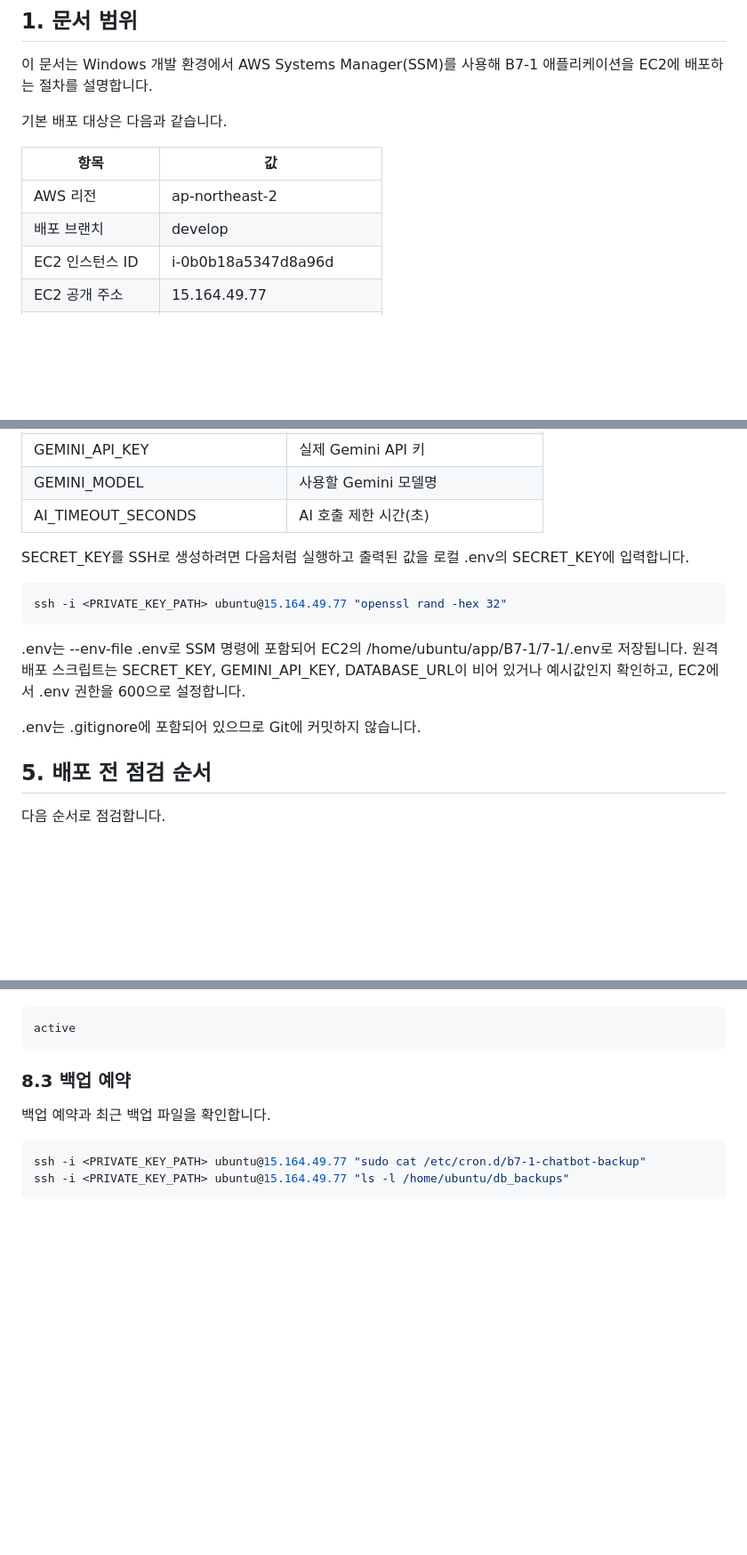
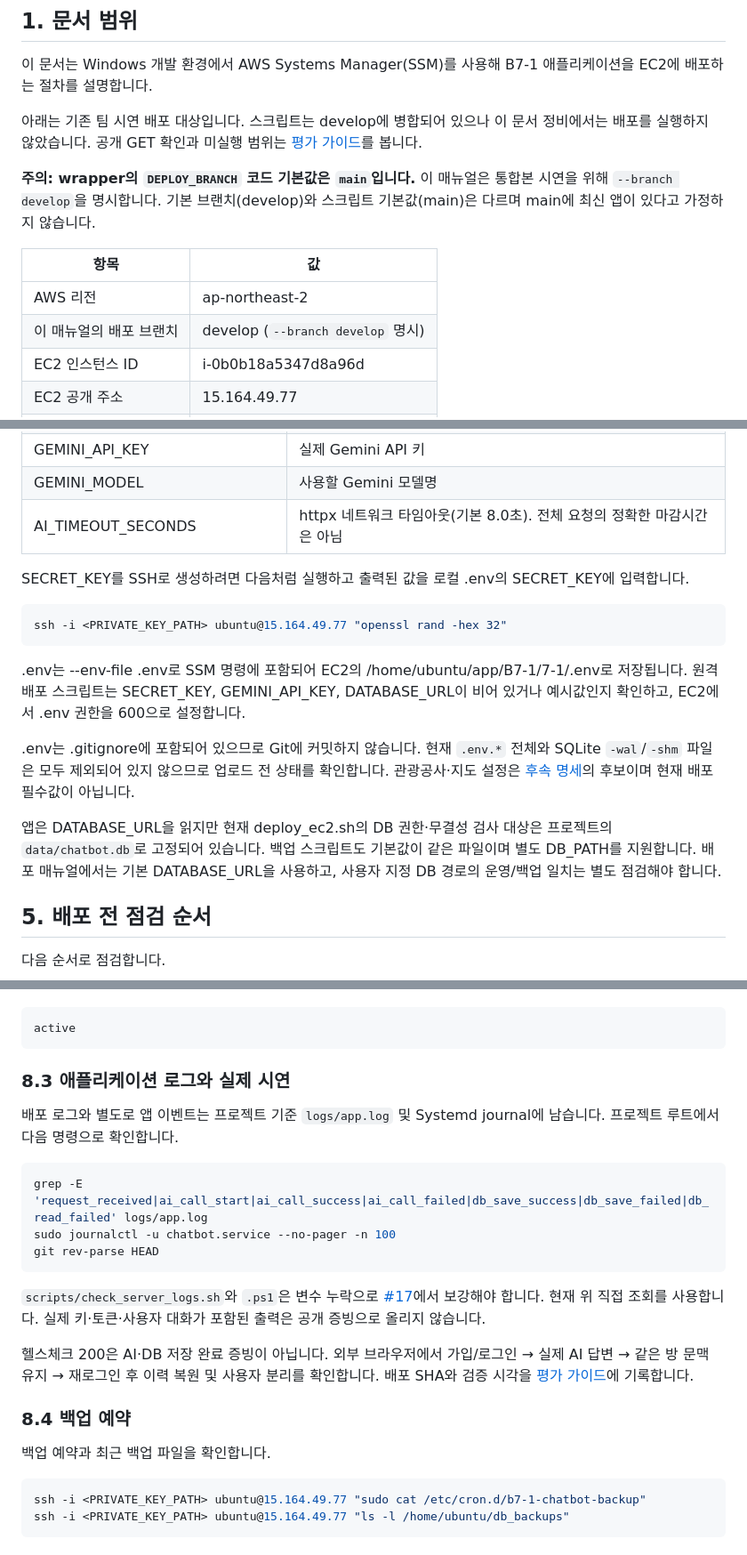
Before and after one commit to AI-SW-Basic-B7-1/7-1, a Markdown page: docs/ec2_deployment_manual.md, 3 parts joined by grey strips. Shown at 89% size. GitHub-like rendering; blank space fills up the shorter version.

```diff
--- a/docs/ec2_deployment_manual.md
+++ b/docs/ec2_deployment_manual.md
@@ -4,12 +4,14 @@
 
 이 문서는 Windows 개발 환경에서 AWS Systems Manager(SSM)를 사용해 B7-1 애플리케이션을 EC2에 배포하는 절차를 설명합니다.
 
-기본 배포 대상은 다음과 같습니다.
+아래는 기존 팀 시연 배포 대상입니다. 스크립트는 develop에 병합되어 있으나 이 문서 정비에서는 배포를 실행하지 않았습니다. 공개 GET 확인과 미실행 범위는 [평가 가이드](evaluation_guide.md)를 봅니다.
+
+**주의: wrapper의 `DEPLOY_BRANCH` 코드 기본값은 `main`입니다.** 이 매뉴얼은 통합본 시연을 위해 `--branch develop`을 명시합니다. 기본 브랜치(develop)와 스크립트 기본값(main)은 다르며 main에 최신 앱이 있다고 가정하지 않습니다.
 
 | 항목 | 값 |
 | --- | --- |
 | AWS 리전 | ap-northeast-2 |
-| 배포 브랜치 | develop |
+| 이 매뉴얼의 배포 브랜치 | develop (`--branch develop` 명시) |
 | EC2 인스턴스 ID | i-0b0b18a5347d8a96d |
 | EC2 공개 주소 | 15.164.49.77 |
 | EC2 사용자 | ubuntu |
@@ -141,7 +143,7 @@ cp .env.example .env
 | DATABASE_URL | 기본값 sqlite:///./data/chatbot.db |
 | GEMINI_API_KEY | 실제 Gemini API 키 |
 | GEMINI_MODEL | 사용할 Gemini 모델명 |
-| AI_TIMEOUT_SECONDS | AI 호출 제한 시간(초) |
+| AI_TIMEOUT_SECONDS | httpx 네트워크 타임아웃(기본 8.0초). 전체 요청의 정확한 마감시간은 아님 |
 
 SECRET_KEY를 SSH로 생성하려면 다음처럼 실행하고 출력된 값을 로컬 .env의 SECRET_KEY에 입력합니다.
 
@@ -151,7 +153,9 @@ ssh -i <PRIVATE_KEY_PATH> ubuntu@15.164.49.77 "openssl rand -hex 32"
 
 .env는 --env-file .env로 SSM 명령에 포함되어 EC2의 /home/ubuntu/app/B7-1/7-1/.env로 저장됩니다. 원격 배포 스크립트는 SECRET_KEY, GEMINI_API_KEY, DATABASE_URL이 비어 있거나 예시값인지 확인하고, EC2에서 .env 권한을 600으로 설정합니다.
 
-.env는 .gitignore에 포함되어 있으므로 Git에 커밋하지 않습니다.
+.env는 .gitignore에 포함되어 있으므로 Git에 커밋하지 않습니다. 현재 `.env.*` 전체와 SQLite `-wal`/`-shm` 파일은 모두 제외되어 있지 않으므로 업로드 전 상태를 확인합니다. 관광공사·지도 설정은 [후속 명세](pet_travel_spec.md)의 후보이며 현재 배포 필수값이 아닙니다.
+
+앱은 DATABASE_URL을 읽지만 현재 deploy_ec2.sh의 DB 권한·무결성 검사 대상은 프로젝트의 `data/chatbot.db`로 고정되어 있습니다. 백업 스크립트도 기본값이 같은 파일이며 별도 DB_PATH를 지원합니다. 배포 매뉴얼에서는 기본 DATABASE_URL을 사용하고, 사용자 지정 DB 경로의 운영/백업 일치는 별도 점검해야 합니다.
 
 ## 5. 배포 전 점검 순서
 
@@ -284,7 +288,21 @@ ssh -i <PRIVATE_KEY_PATH> ubuntu@15.164.49.77 "sudo systemctl --no-pager --full
 active
 ~~~
 
-### 8.3 백업 예약
+### 8.3 애플리케이션 로그와 실제 시연
+
+배포 로그와 별도로 앱 이벤트는 프로젝트 기준 `logs/app.log` 및 Systemd journal에 남습니다. 프로젝트 루트에서 다음 명령으로 확인합니다.
+
+~~~bash
+grep -E 'request_received|ai_call_start|ai_call_success|ai_call_failed|db_save_success|db_save_failed|db_read_failed' logs/app.log
+sudo journalctl -u chatbot.service --no-pager -n 100
+git rev-parse HEAD
+~~~
+
+`scripts/check_server_logs.sh`와 `.ps1`은 변수 누락으로 [#17](https://github.com/AI-SW-Basic-B7-1/7-1/issues/17)에서 보강해야 합니다. 현재 위 직접 조회를 사용합니다. 실제 키·토큰·사용자 대화가 포함된 출력은 공개 증빙으로 올리지 않습니다.
+
+헬스체크 200은 AI·DB 저장 완료 증빙이 아닙니다. 외부 브라우저에서 가입/로그인 → 실제 AI 답변 → 같은 방 문맥 유지 → 재로그인 후 이력 복원 및 사용자 분리를 확인합니다. 배포 SHA와 검증 시각을 [평가 가이드](evaluation_guide.md)에 기록합니다.
+
+### 8.4 백업 예약
 
 백업 예약과 최근 백업 파일을 확인합니다.
 
```
Also changed, not shown: other parts of docs/ec2_deployment_manual.md (+3 -1 lines), docs/evaluation_guide.md (added, +199 -0 lines).
